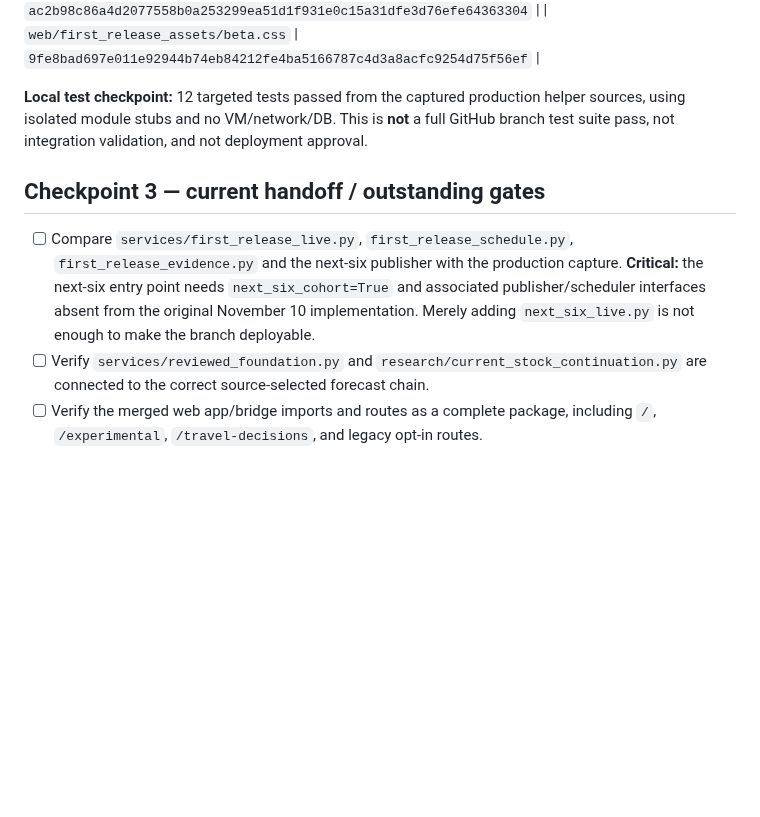
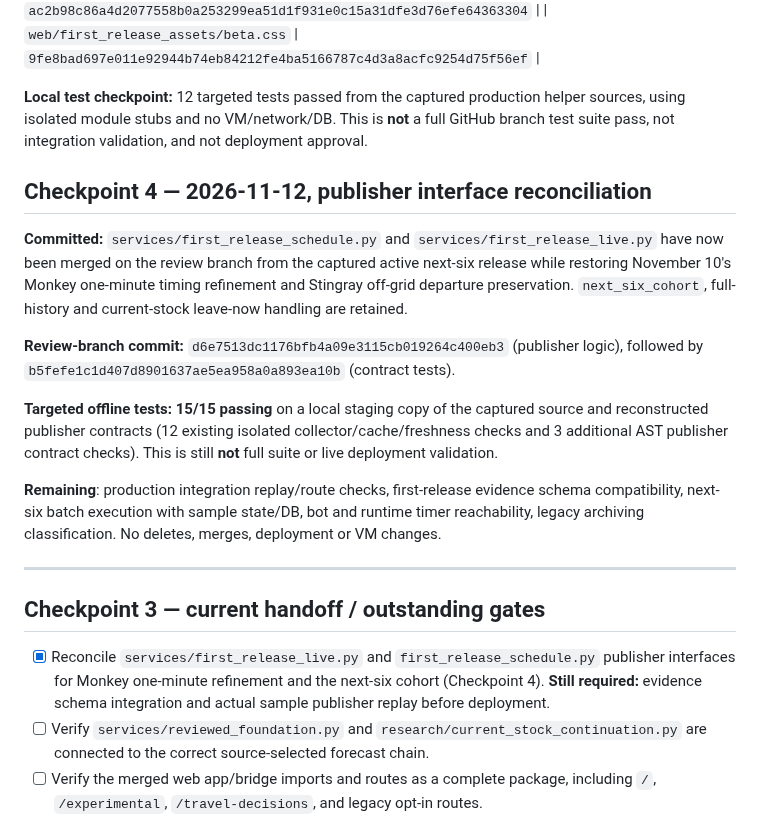
Before and after one commit to fungjkTorn/torn-fren, a Markdown page: docs/RECONCILIATION_CHECKPOINTS.md, the part around the change. GitHub-like rendering; blank space fills up the shorter version.

Commit message:
Checkpoint merged publisher contracts and 15 passing isolated tests

```diff
--- a/docs/RECONCILIATION_CHECKPOINTS.md
+++ b/docs/RECONCILIATION_CHECKPOINTS.md
@@ -36,9 +36,21 @@ Changes currently on the review branch include:
 
 **Local test checkpoint:** 12 targeted tests passed from the captured production helper sources, using isolated module stubs and no VM/network/DB. This is **not** a full GitHub branch test suite pass, not integration validation, and not deployment approval.
 
+## Checkpoint 4 — 2026-11-12, publisher interface reconciliation
+
+**Committed:** `services/first_release_schedule.py` and `services/first_release_live.py` have now been merged on the review branch from the captured active next-six release while restoring November 10's Monkey one-minute timing refinement and Stingray off-grid departure preservation. `next_six_cohort`, full-history and current-stock leave-now handling are retained.
+
+**Review-branch commit:** `d6e7513dc1176bfb4a09e3115cb019264c400eb3` (publisher logic), followed by `b5fefe1c1d407d8901637ae5ea958a0a893ea10b` (contract tests).
+
+**Targeted offline tests:** **15/15 passing** on a local staging copy of the captured source and reconstructed publisher contracts (12 existing isolated collector/cache/freshness checks and 3 additional AST publisher contract checks). This is still **not** full suite or live deployment validation.
+
+**Remaining**: production integration replay/route checks, first-release evidence schema compatibility, next-six batch execution with sample state/DB, bot and runtime timer reachability, legacy archiving classification. No deletes, merges, deployment or VM changes.
+
+---
+
 ## Checkpoint 3 — current handoff / outstanding gates
 
-- [ ] Compare `services/first_release_live.py`, `first_release_schedule.py`, `first_release_evidence.py` and the next-six publisher with the production capture. **Critical:** the next-six entry point needs `next_six_cohort=True` and associated publisher/scheduler interfaces absent from the original November 10 implementation. Merely adding `next_six_live.py` is not enough to make the branch deployable.
+- [x] Reconcile `services/first_release_live.py` and `first_release_schedule.py` publisher interfaces for Monkey one-minute refinement and the next-six cohort (Checkpoint 4). **Still required:** evidence schema integration and actual sample publisher replay before deployment.
 - [ ] Verify `services/reviewed_foundation.py` and `research/current_stock_continuation.py` are connected to the correct source-selected forecast chain.
 - [ ] Verify the merged web app/bridge imports and routes as a complete package, including `/`, `/experimental`, `/travel-decisions`, and legacy opt-in routes.
 - [ ] Run full branch tests / static import checks, inspect missing dynamic imports, publisher model provenance, stale-data behavior, and bot integration.
```
